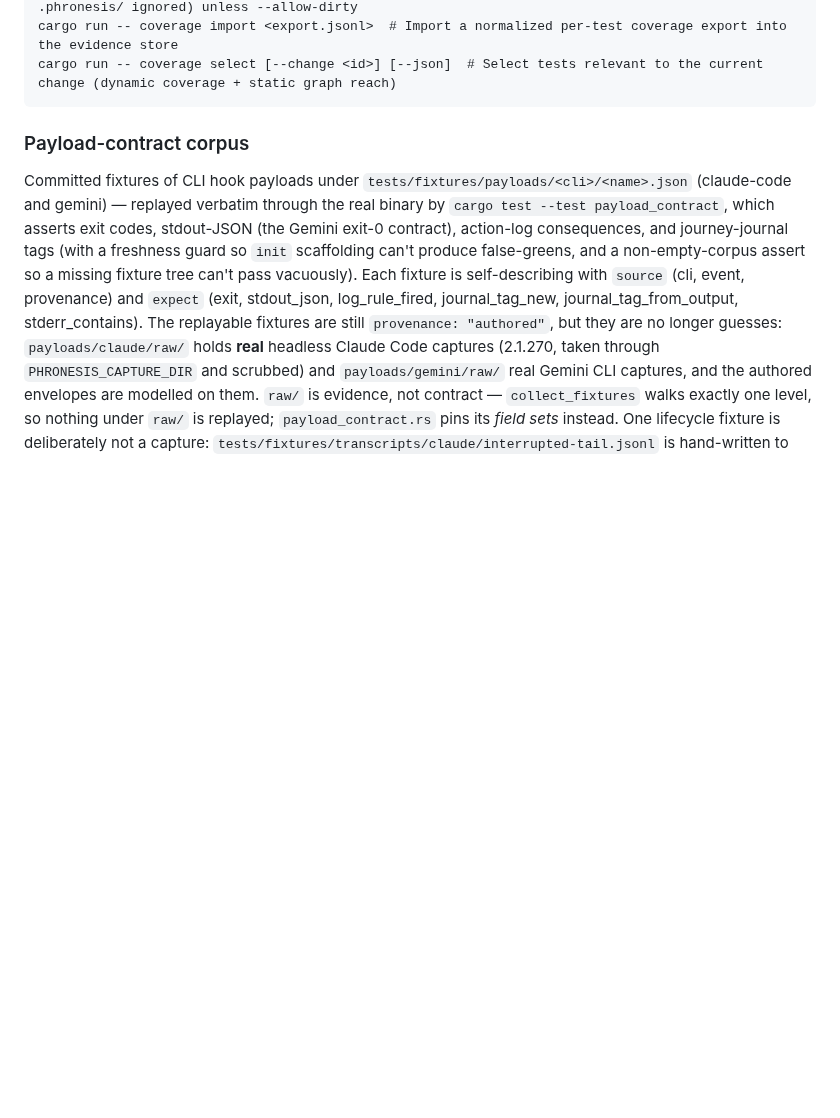
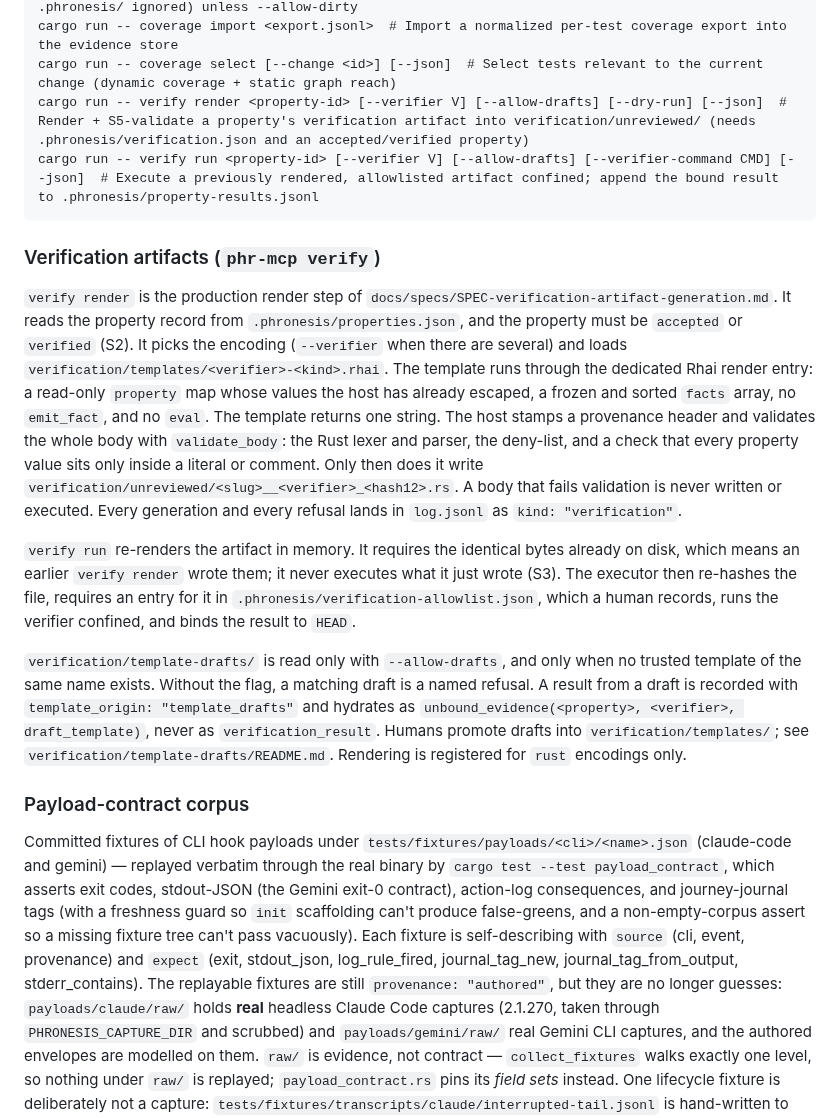
Before and after one commit to awaterma/phronesis, a Markdown page: crates/phronesis-mcp/CLAUDE.md, the part around the change. GitHub-like rendering; blank space fills up the shorter version.

Commit message:
docs: document phr-mcp verify render|run and template drafts
Co-Authored-By: Claude Opus 5.5 <noreply@anthropic.com>

````diff
--- a/crates/phronesis-mcp/CLAUDE.md
+++ b/crates/phronesis-mcp/CLAUDE.md
@@ -46,7 +46,42 @@ cargo run -- scrub-payload <path> [--write] [--home DIR] [--project-root DIR]  #
 cargo run -- coverage collect [--from-dir DIR] [--bins a,b] [--allow-dirty]  # llvm-cov per-test collection, imported at HEAD; refuses when tracked files differ from HEAD (untracked and .phronesis/ ignored) unless --allow-dirty
 cargo run -- coverage import <export.jsonl>  # Import a normalized per-test coverage export into the evidence store
 cargo run -- coverage select [--change <id>] [--json]  # Select tests relevant to the current change (dynamic coverage + static graph reach)
+cargo run -- verify render <property-id> [--verifier V] [--allow-drafts] [--dry-run] [--json]  # Render + S5-validate a property's verification artifact into verification/unreviewed/ (needs .phronesis/verification.json and an accepted/verified property)
+cargo run -- verify run <property-id> [--verifier V] [--allow-drafts] [--verifier-command CMD] [--json]  # Execute a previously rendered, allowlisted artifact confined; append the bound result to .phronesis/property-results.jsonl
 ```
+
+### Verification artifacts (`phr-mcp verify`)
+
+`verify render` is the production render step of
+`docs/specs/SPEC-verification-artifact-generation.md`. It reads the
+property record from `.phronesis/properties.json`, and the property must be
+`accepted` or `verified` (S2). It picks the encoding (`--verifier` when
+there are several) and loads `verification/templates/<verifier>-<kind>.rhai`.
+The template runs through the dedicated Rhai render entry: a read-only
+`property` map whose values the host has already escaped, a frozen and sorted
+`facts` array, no `emit_fact`, and no `eval`. The template returns one
+string. The host stamps a provenance header and validates the whole body
+with `validate_body`: the Rust lexer and parser, the deny-list, and a check
+that every property value sits only inside a literal or comment. Only then
+does it write `verification/unreviewed/<slug>__<verifier>_<hash12>.rs`. A
+body that fails validation is never written or executed. Every generation
+and every refusal lands in `log.jsonl` as `kind: "verification"`.
+
+`verify run` re-renders the artifact in memory. It requires the identical
+bytes already on disk, which means an earlier `verify render` wrote them;
+it never executes what it just wrote (S3). The executor then re-hashes the
+file, requires an entry for it in `.phronesis/verification-allowlist.json`,
+which a human records, runs the verifier confined, and binds the result to
+`HEAD`.
+
+`verification/template-drafts/` is read only with `--allow-drafts`, and only
+when no trusted template of the same name exists. Without the flag, a
+matching draft is a named refusal. A result from a draft is recorded with
+`template_origin: "template_drafts"` and hydrates as
+`unbound_evidence(<property>, <verifier>, draft_template)`, never as
+`verification_result`. Humans promote drafts into `verification/templates/`;
+see `verification/template-drafts/README.md`. Rendering is registered for
+`rust` encodings only.
 
 ### Payload-contract corpus
 
````
Also changed, not shown: AGENTS.md (+2 -0 lines).
